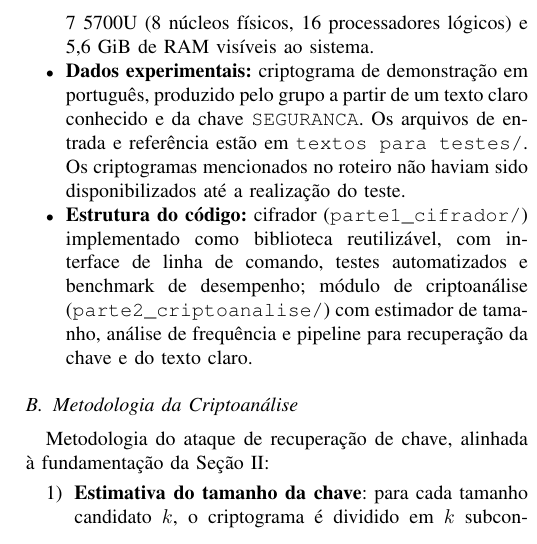
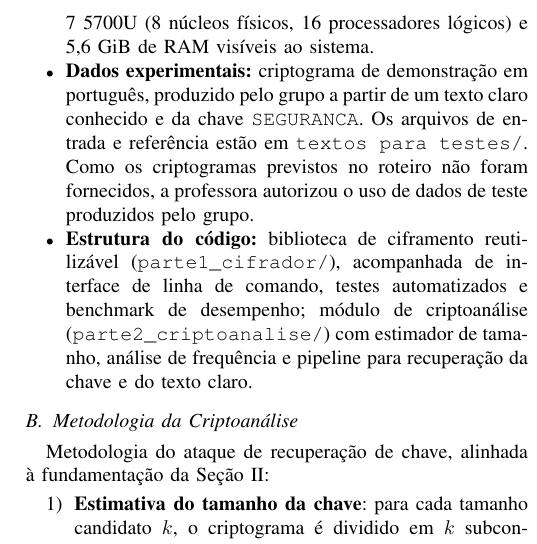
Before and after one commit to anaareiis/vigenere-seg-comp, a LaTeX paper (relatorio/relatorio.tex): part of one column of page 2 of 4, cut so that both start at the same text. Compiled offline with pdfLaTeX.

Commit message:
Finaliza trabalho de Vigenère para entrega

```diff
--- a/relatorio/relatorio.tex
+++ b/relatorio/relatorio.tex
@@ -163,12 +147,13 @@ tamanho da chave (detalhado na Seção \ref{sec:experimental}).
 \item \textbf{Dados experimentais:} criptograma de demonstração em
   português, produzido pelo grupo a partir de um texto claro conhecido
   e da chave \texttt{SEGURANCA}. Os arquivos de entrada e referência
-  estão em \texttt{textos para testes/}. Os criptogramas mencionados no
-  roteiro não haviam sido disponibilizados até a realização do teste.
-\item \textbf{Estrutura do código:} cifrador
-  (\texttt{parte1\_cifrador/}) implementado como biblioteca
-  reutilizável, com interface de linha de comando, testes
-  automatizados e benchmark de desempenho; módulo de criptoanálise
+  estão em \texttt{textos para testes/}. Como os criptogramas previstos no
+  roteiro não foram fornecidos, a professora autorizou o uso de dados de
+  teste produzidos pelo grupo.
+\item \textbf{Estrutura do código:} biblioteca de ciframento
+  reutilizável (\texttt{parte1\_cifrador/}), acompanhada de interface
+  de linha de comando, testes automatizados e benchmark de desempenho;
+  módulo de criptoanálise
   (\texttt{parte2\_criptoanalise/}) com estimador de tamanho, análise
   de frequência e pipeline para recuperação da chave e do texto claro.
 \end{itemize}
```
Also changed, not shown: textos para testes/tipo_chave.txt (added, +13 -0 lines), tipo_chave.txt (deleted, +0 -11 lines), README.md, parte2_criptoanalise/README.md, relatorio/relatorio.pdf (added), textos para testes/README.md, textos para testes/chaves_grandes.txt (renamed from chaves_grandes.txt), textos para testes/chaves_pequenas.txt (renamed from chaves_pequenas.txt), relatorio/relatorio.tex (27 more changed lines), 4 other files.
